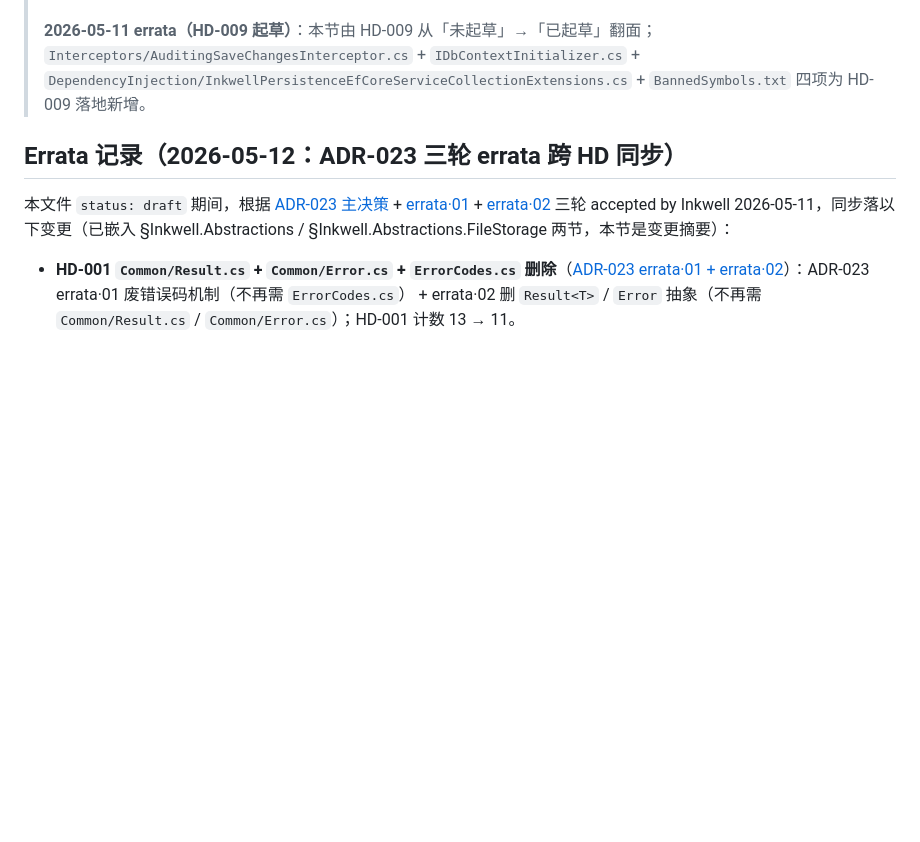
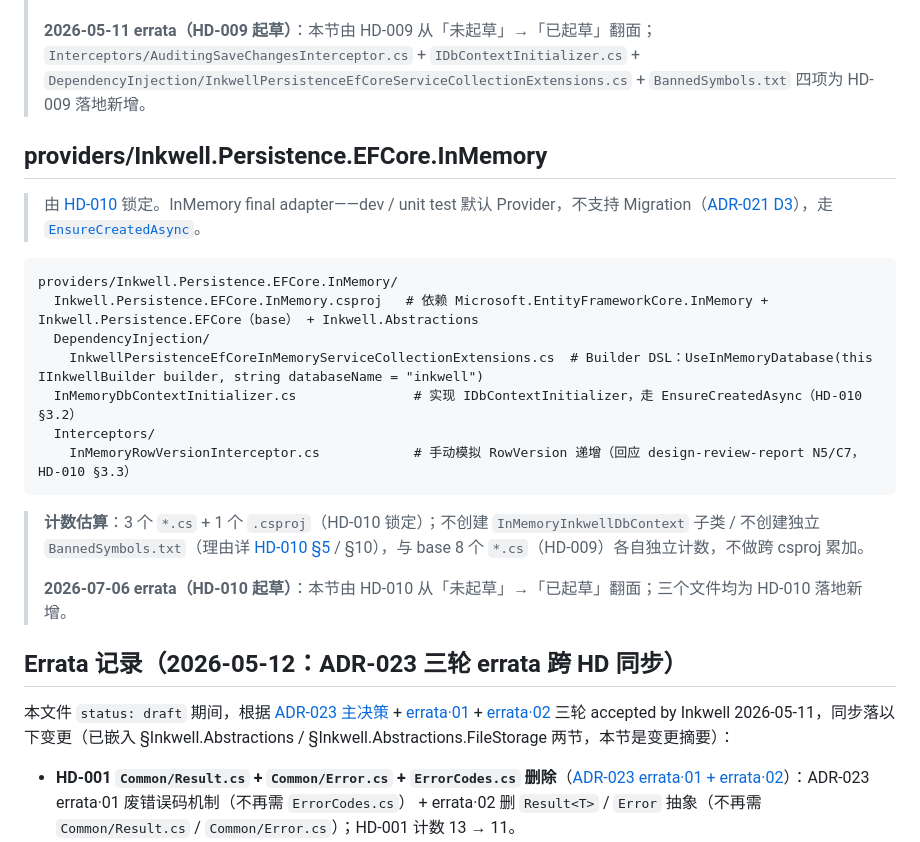
Before and after one commit to shuaihuadu/inkwell, a Markdown page: docs/04-detailed-design/file-structure.md, the part around the change. Rendered like a GitHub page; blank space fills up the shorter version.

Commit message:
docs(design): 起草 HD-010 Inkwell.Persistence.EFCore.InMemory final adapter
Design: HD-010, HD-009, ADR-021, ADR-023

Tests: N/A (H4 pending)

Verify: get_errors（HD-010 / file-structure.md 均 0 error）

Docs: updated

Risk: HD-010 status: draft，尚未走 h3-detailed-design-reviewer 评审；§12 记录一处技术契约待验证项（HD-009 AuditingSaveChangesInterceptor 是否以 ISaveChangesInterceptor 服务类型可解析注册，需 H5 编码或 HD-009 小 errata 时核实）

Task: STAGE-H3

````diff
--- a/docs/04-detailed-design/file-structure.md
+++ b/docs/04-detailed-design/file-structure.md
@@ -457,6 +457,24 @@ providers/Inkwell.Persistence.EFCore/
 >
 > **2026-05-11 errata（HD-009 起草）**：本节由 HD-009 从「未起草」→「已起草」翻面；`Interceptors/AuditingSaveChangesInterceptor.cs` + `IDbContextInitializer.cs` + `DependencyInjection/InkwellPersistenceEfCoreServiceCollectionExtensions.cs` + `BannedSymbols.txt` 四项为 HD-009 落地新增。
 
+## providers/Inkwell.Persistence.EFCore.InMemory
+
+> 由 [HD-010](Inkwell.Persistence.EFCore/HD-010-Inkwell.Persistence.EFCore.InMemory-adapter.md) 锁定。InMemory final adapter——dev / unit test 默认 Provider，不支持 Migration（[ADR-021 D3](../03-architecture/adr/ADR-021-efcore-persistence-shared-base-and-provider-csproj-layout.md)），走 [`EnsureCreatedAsync`](https://learn.microsoft.com/ef/core/managing-schemas/ensure-created)。
+
+```text
+providers/Inkwell.Persistence.EFCore.InMemory/
+  Inkwell.Persistence.EFCore.InMemory.csproj   # 依赖 Microsoft.EntityFrameworkCore.InMemory + Inkwell.Persistence.EFCore（base） + Inkwell.Abstractions
+  DependencyInjection/
+    InkwellPersistenceEfCoreInMemoryServiceCollectionExtensions.cs  # Builder DSL：UseInMemoryDatabase(this IInkwellBuilder builder, string databaseName = "inkwell")
+  InMemoryDbContextInitializer.cs               # 实现 IDbContextInitializer，走 EnsureCreatedAsync（HD-010 §3.2）
+  Interceptors/
+    InMemoryRowVersionInterceptor.cs            # 手动模拟 RowVersion 递增（回应 design-review-report N5/C7，HD-010 §3.3）
+```
+
+> **计数估算**：3 个 `*.cs` + 1 个 `.csproj`（HD-010 锁定）；不创建 `InMemoryInkwellDbContext` 子类 / 不创建独立 `BannedSymbols.txt`（理由详 [HD-010 §5](Inkwell.Persistence.EFCore/HD-010-Inkwell.Persistence.EFCore.InMemory-adapter.md#5-为什么本-hd-不创建-inmemoryinkwelldbcontext-子类) / §10），与 base 8 个 `*.cs`（HD-009）各自独立计数，不做跨 csproj 累加。
+>
+> **2026-07-06 errata（HD-010 起草）**：本节由 HD-010 从「未起草」→「已起草」翻面；三个文件均为 HD-010 落地新增。
+
 ## Errata 记录（2026-05-12：ADR-023 三轮 errata 跨 HD 同步）
 
 本文件 `status: draft` 期间，根据 [ADR-023 主决策](../03-architecture/adr/ADR-023-port-signature-bare-task-with-exceptions.md) + [errata·01](../03-architecture/adr/ADR-023-port-signature-bare-task-with-exceptions.md#2026-05-11-errata01废错误码机制改走-net-bcl-异常类型分流) + [errata·02](../03-architecture/adr/ADR-023-port-signature-bare-task-with-exceptions.md#2026-05-11-errata02删-commonresultcs--commonerrorcs-抽象业务命名空间错误处理一律-bcl-异常) 三轮 accepted by Inkwell 2026-05-11，同步落以下变更（已嵌入 §Inkwell.Abstractions / §Inkwell.Abstractions.FileStorage 两节，本节是变更摘要）：
````
Also changed, not shown: 1 other file.
